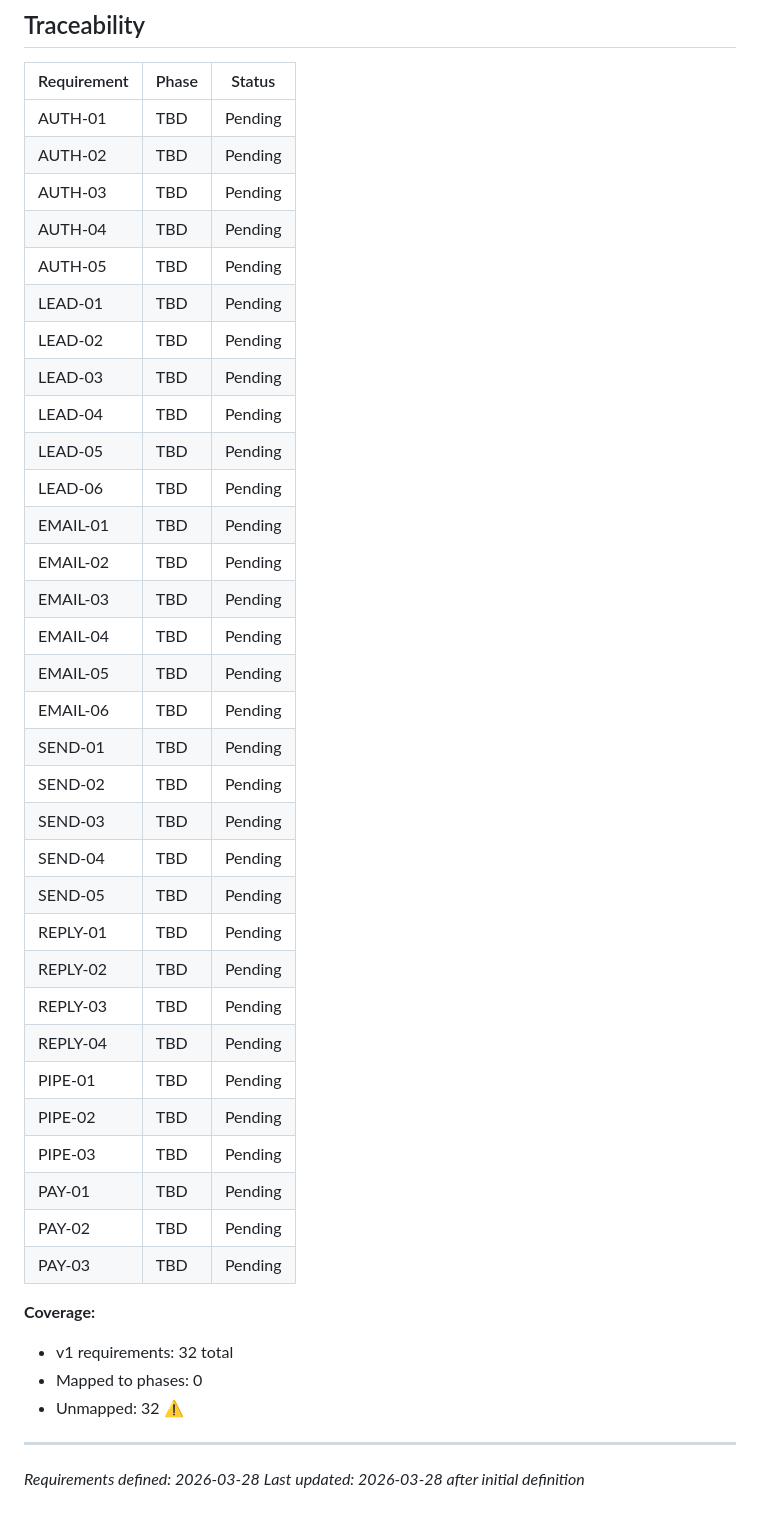
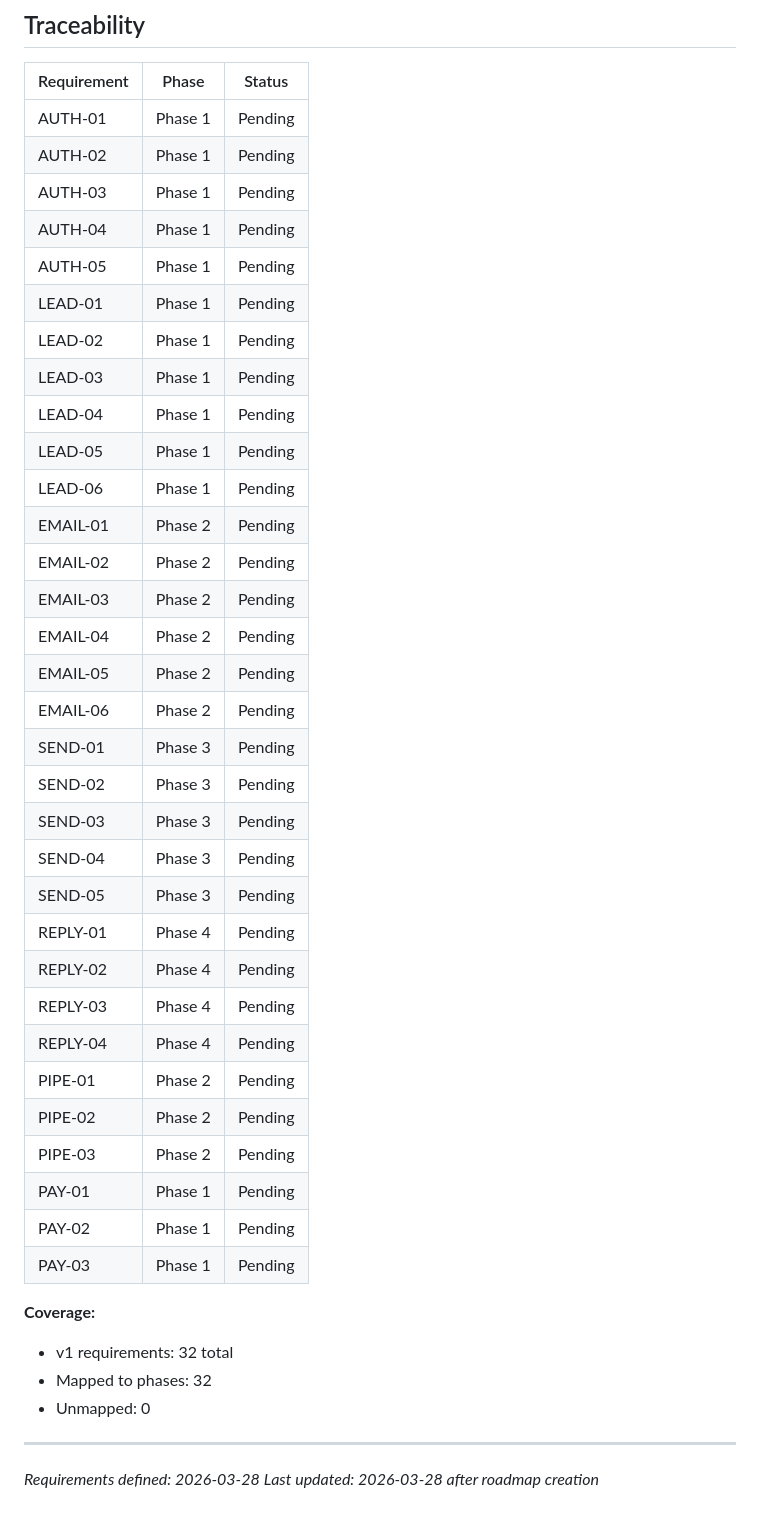
Before and after one commit to jonathangetonapod/real-estate-listing-project, a Markdown page: .planning/REQUIREMENTS.md, the part around one of its changes. Rendered like a GitHub page.

Commit message:
docs: create roadmap (4 phases)

```diff
--- a/.planning/REQUIREMENTS.md
+++ b/.planning/REQUIREMENTS.md
@@ -100,44 +100,44 @@
 
 | Requirement | Phase | Status |
 |-------------|-------|--------|
-| AUTH-01 | TBD | Pending |
-| AUTH-02 | TBD | Pending |
-| AUTH-03 | TBD | Pending |
-| AUTH-04 | TBD | Pending |
-| AUTH-05 | TBD | Pending |
-| LEAD-01 | TBD | Pending |
-| LEAD-02 | TBD | Pending |
-| LEAD-03 | TBD | Pending |
-| LEAD-04 | TBD | Pending |
-| LEAD-05 | TBD | Pending |
-| LEAD-06 | TBD | Pending |
-| EMAIL-01 | TBD | Pending |
-| EMAIL-02 | TBD | Pending |
-| EMAIL-03 | TBD | Pending |
-| EMAIL-04 | TBD | Pending |
-| EMAIL-05 | TBD | Pending |
-| EMAIL-06 | TBD | Pending |
-| SEND-01 | TBD | Pending |
-| SEND-02 | TBD | Pending |
-| SEND-03 | TBD | Pending |
-| SEND-04 | TBD | Pending |
-| SEND-05 | TBD | Pending |
-| REPLY-01 | TBD | Pending |
-| REPLY-02 | TBD | Pending |
-| REPLY-03 | TBD | Pending |
-| REPLY-04 | TBD | Pending |
-| PIPE-01 | TBD | Pending |
-| PIPE-02 | TBD | Pending |
-| PIPE-03 | TBD | Pending |
-| PAY-01 | TBD | Pending |
-| PAY-02 | TBD | Pending |
-| PAY-03 | TBD | Pending |
+| AUTH-01 | Phase 1 | Pending |
+| AUTH-02 | Phase 1 | Pending |
+| AUTH-03 | Phase 1 | Pending |
+| AUTH-04 | Phase 1 | Pending |
+| AUTH-05 | Phase 1 | Pending |
+| LEAD-01 | Phase 1 | Pending |
+| LEAD-02 | Phase 1 | Pending |
+| LEAD-03 | Phase 1 | Pending |
+| LEAD-04 | Phase 1 | Pending |
+| LEAD-05 | Phase 1 | Pending |
+| LEAD-06 | Phase 1 | Pending |
+| EMAIL-01 | Phase 2 | Pending |
+| EMAIL-02 | Phase 2 | Pending |
+| EMAIL-03 | Phase 2 | Pending |
+| EMAIL-04 | Phase 2 | Pending |
+| EMAIL-05 | Phase 2 | Pending |
+| EMAIL-06 | Phase 2 | Pending |
+| SEND-01 | Phase 3 | Pending |
+| SEND-02 | Phase 3 | Pending |
+| SEND-03 | Phase 3 | Pending |
+| SEND-04 | Phase 3 | Pending |
+| SEND-05 | Phase 3 | Pending |
+| REPLY-01 | Phase 4 | Pending |
+| REPLY-02 | Phase 4 | Pending |
+| REPLY-03 | Phase 4 | Pending |
+| REPLY-04 | Phase 4 | Pending |
+| PIPE-01 | Phase 2 | Pending |
+| PIPE-02 | Phase 2 | Pending |
+| PIPE-03 | Phase 2 | Pending |
+| PAY-01 | Phase 1 | Pending |
+| PAY-02 | Phase 1 | Pending |
+| PAY-03 | Phase 1 | Pending |
 
 **Coverage:**
 - v1 requirements: 32 total
-- Mapped to phases: 0
-- Unmapped: 32 ⚠️
+- Mapped to phases: 32
+- Unmapped: 0
 
 ---
 *Requirements defined: 2026-03-28*
-*Last updated: 2026-03-28 after initial definition*
+*Last updated: 2026-03-28 after roadmap creation*
```
Also changed, not shown: other parts of .planning/REQUIREMENTS.md (+2 -2 lines), .planning/ROADMAP.md (added, +91 -0 lines), .planning/STATE.md (added, +62 -0 lines).
